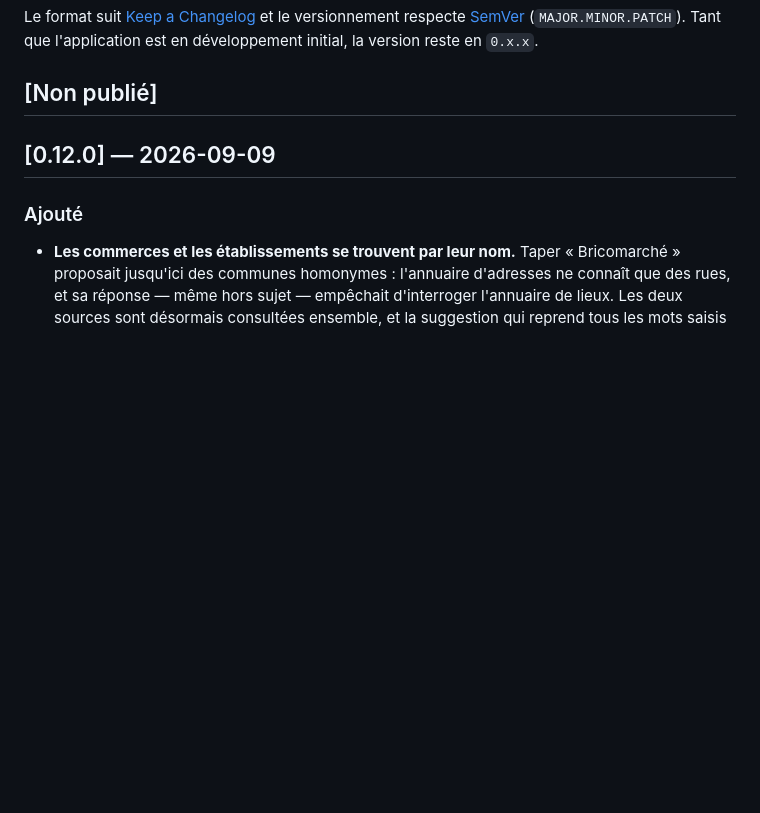
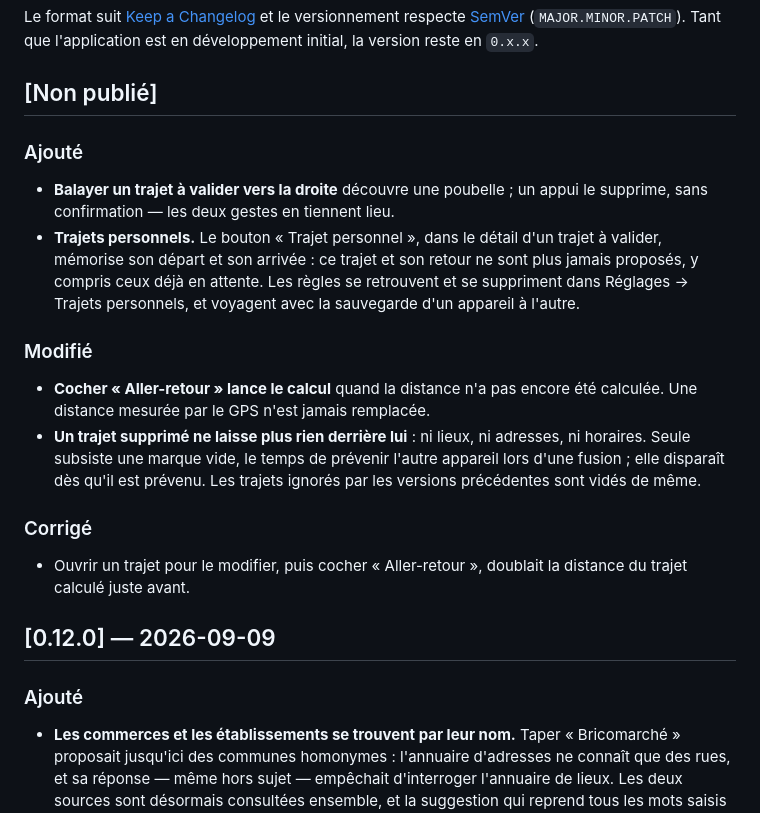
Before and after one commit to smoulin/ik, a Markdown page: CHANGELOG.md, the part around the change. Rendered like a GitHub page; blank space fills up the shorter version.

Commit message:
docs: note pending-trip changes
Co-Authored-By: Claude Opus 5 <noreply@anthropic.com>

```diff
--- a/CHANGELOG.md
+++ b/CHANGELOG.md
@@ -7,6 +7,27 @@ et le versionnement respecte [SemVer](https://semver.org/lang/fr/) (`MAJOR.MINOR
 Tant que l'application est en développement initial, la version reste en `0.x.x`.
 
 ## [Non publié]
+
+### Ajouté
+- **Balayer un trajet à valider vers la droite** découvre une poubelle ; un
+  appui le supprime, sans confirmation — les deux gestes en tiennent lieu.
+- **Trajets personnels.** Le bouton « Trajet personnel », dans le détail d'un
+  trajet à valider, mémorise son départ et son arrivée : ce trajet et son
+  retour ne sont plus jamais proposés, y compris ceux déjà en attente. Les
+  règles se retrouvent et se suppriment dans Réglages → Trajets personnels, et
+  voyagent avec la sauvegarde d'un appareil à l'autre.
+
+### Modifié
+- **Cocher « Aller-retour » lance le calcul** quand la distance n'a pas encore
+  été calculée. Une distance mesurée par le GPS n'est jamais remplacée.
+- **Un trajet supprimé ne laisse plus rien derrière lui** : ni lieux, ni
+  adresses, ni horaires. Seule subsiste une marque vide, le temps de prévenir
+  l'autre appareil lors d'une fusion ; elle disparaît dès qu'il est prévenu.
+  Les trajets ignorés par les versions précédentes sont vidés de même.
+
+### Corrigé
+- Ouvrir un trajet pour le modifier, puis cocher « Aller-retour », doublait la
+  distance du trajet calculé juste avant.
 
 ## [0.12.0] — 2026-09-09
 
```
